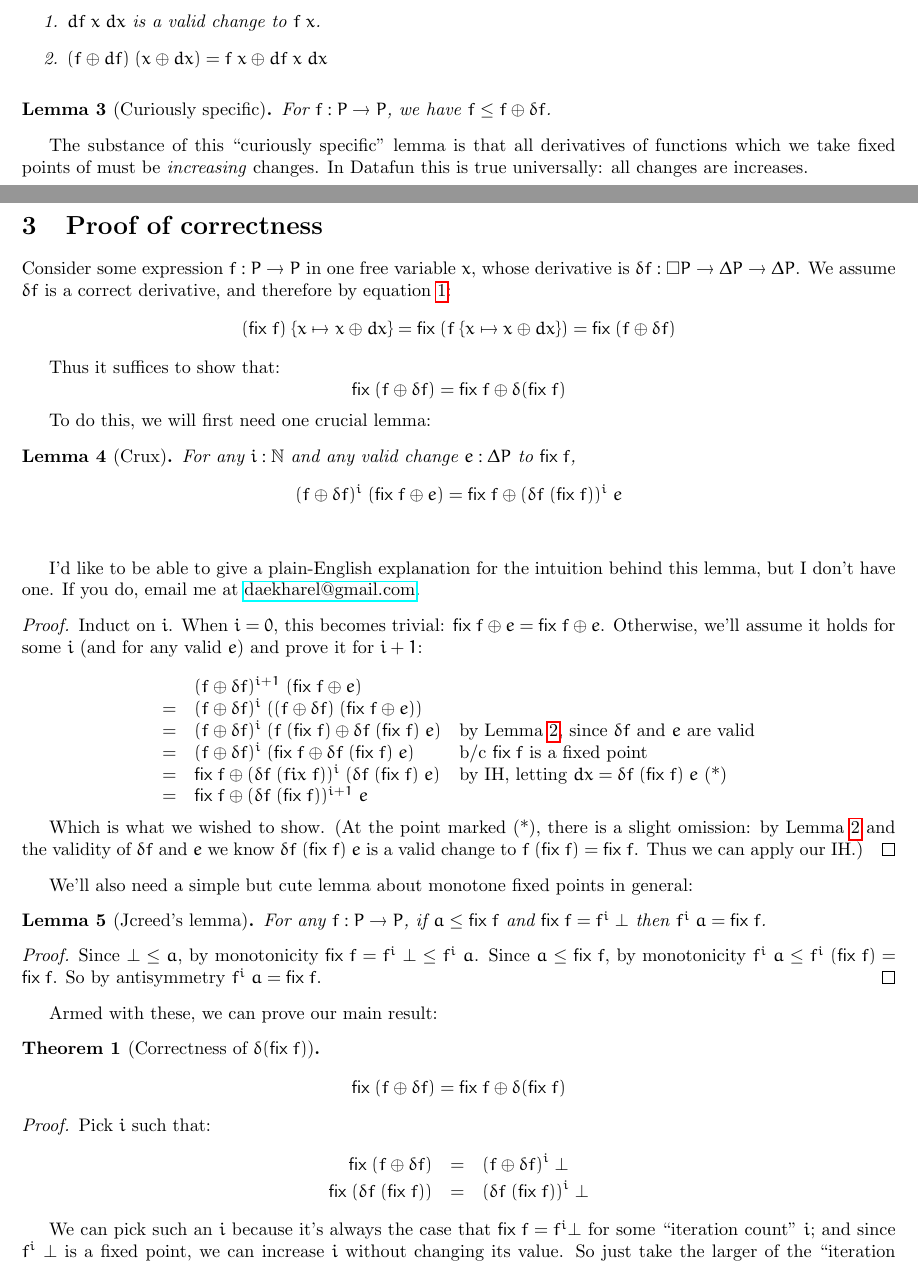
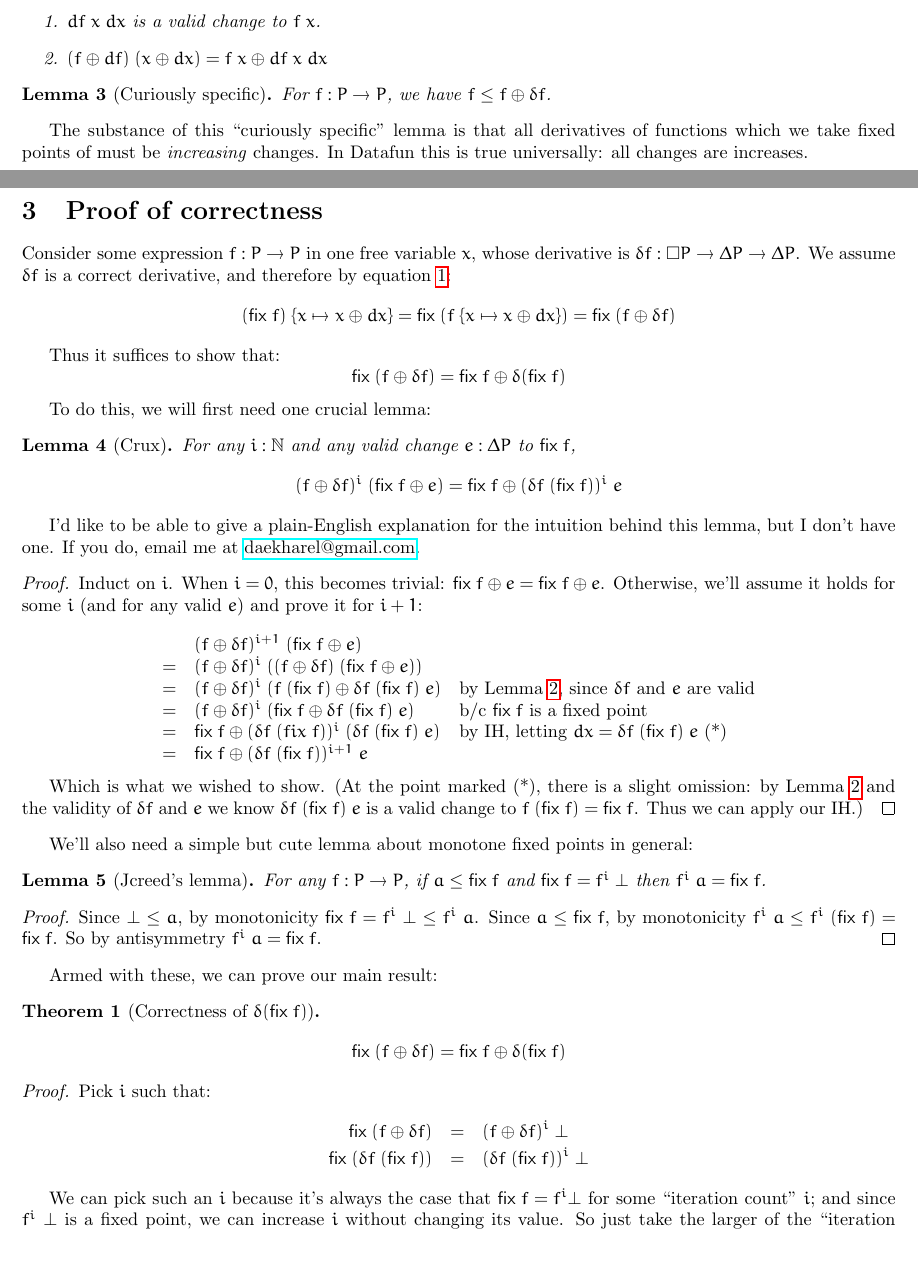
Before and after one commit to rntz/datafun, a LaTeX document (seminaive/fixderiv.tex): two parts of pages 1 and 2 of 2, joined at a grey line, cut so that both start at the same text. Compiled offline with pdfLaTeX.

Commit message:
update fixderiv.tex

```diff
--- a/seminaive/fixderiv.tex
+++ b/seminaive/fixderiv.tex
@@ -106,12 +106,10 @@ informally.)
   \item $df\; x\; dx$ is a valid change to $f\;x$.
   \item \( (f \oplus df)\;(x \oplus dx) = f\;x \oplus df\;x\;dx \)
   \end{enumerate}
-  \label{lem:fun-change}
 \end{lemma}
 
-\begin{lemma}[Curiously specific]
+\begin{lemma}[Curiously specific]  \label{lem:curiously-specific}
   For $f : P \to P$, we have $f \le f \oplus \dv f$.
-  \label{lem:curiously-specific}
 \end{lemma}
 
 The substance of this ``curiously specific'' lemma is that all derivatives of
@@ -136,12 +134,12 @@ Thus it suffices to show that:
 To do this, we will first need one crucial lemma:
 
 \begin{lemma}[Crux]
+  \label{lem:crux}
   For any $i : \N$ and any valid change $e : \Delta{P}$ to $\fix\;f$,
   \[
   (f\oplus\dv f)^i \;(\fix\;f \oplus e)
   = \fix\;f \oplus (\dv f \; (\fix\;f))^i \;e
   \]
-  \label{lem:crux}
 \end{lemma}
 
 I'd like to be able to give a plain-English explanation for the intuition behind
@@ -173,10 +171,9 @@ this lemma, but I don't have one. If you do, email me at
 
 We'll also need a simple but cute lemma about monotone fixed points in general:
 
-\begin{lemma}[Jcreed's lemma]
+\begin{lemma}[Jcreed's lemma] \label{lem:jcreed}
   For any $f : P \to P$, if $a \le \fix\;f$ and $\fix\;f = f^i\;\bot$ then
   $f^i\;a = \fix\;f$.
-  \label{lem:jcreed}
 \end{lemma}
 \begin{proof}
   Since $\bot \le a$, by monotonicity $\fix\;f = f^i\;\bot \le f^i\;a$. Since $a
```
Also changed, not shown: seminaive/fixderiv.tex (4 more changed lines).
